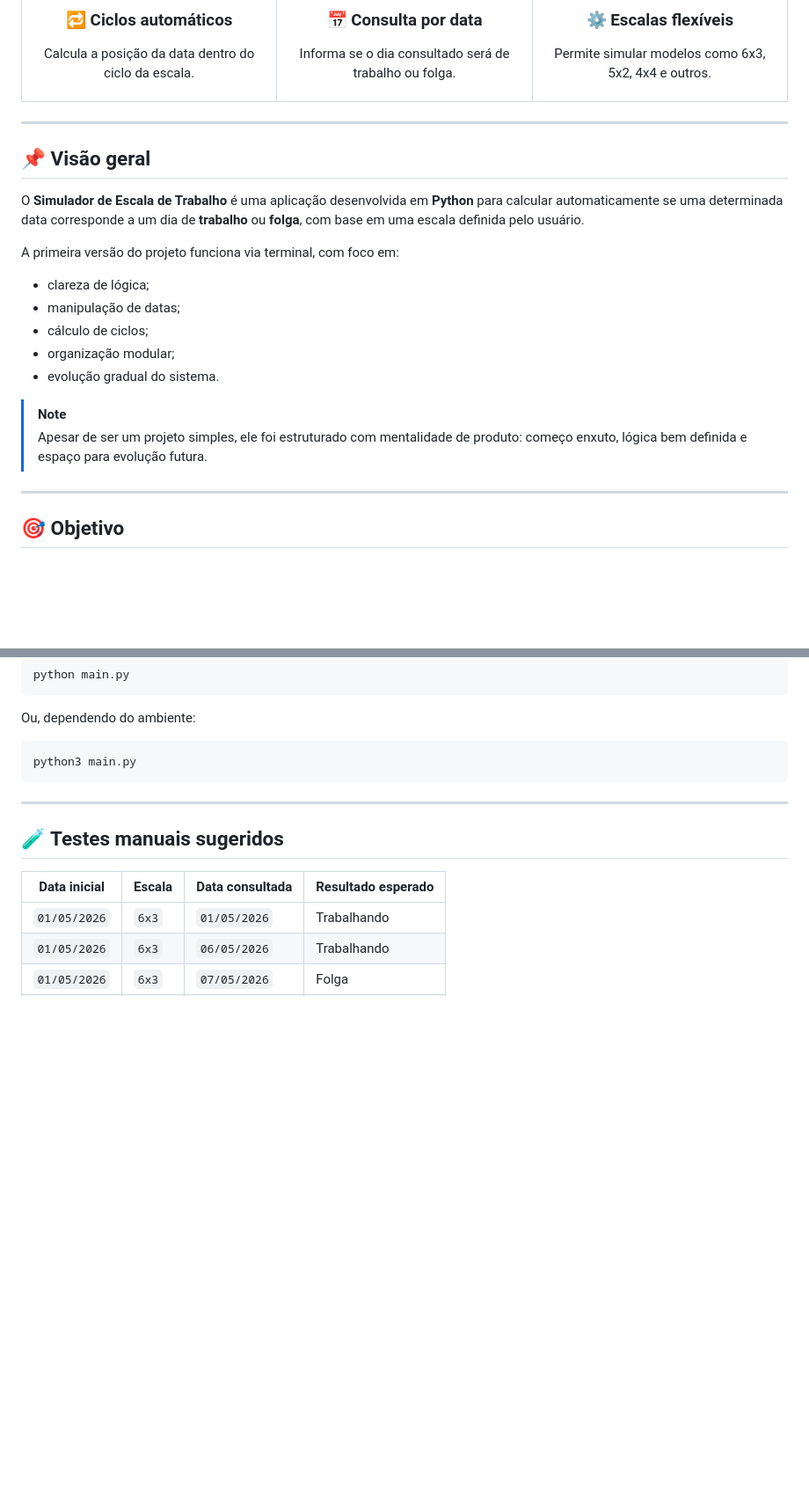
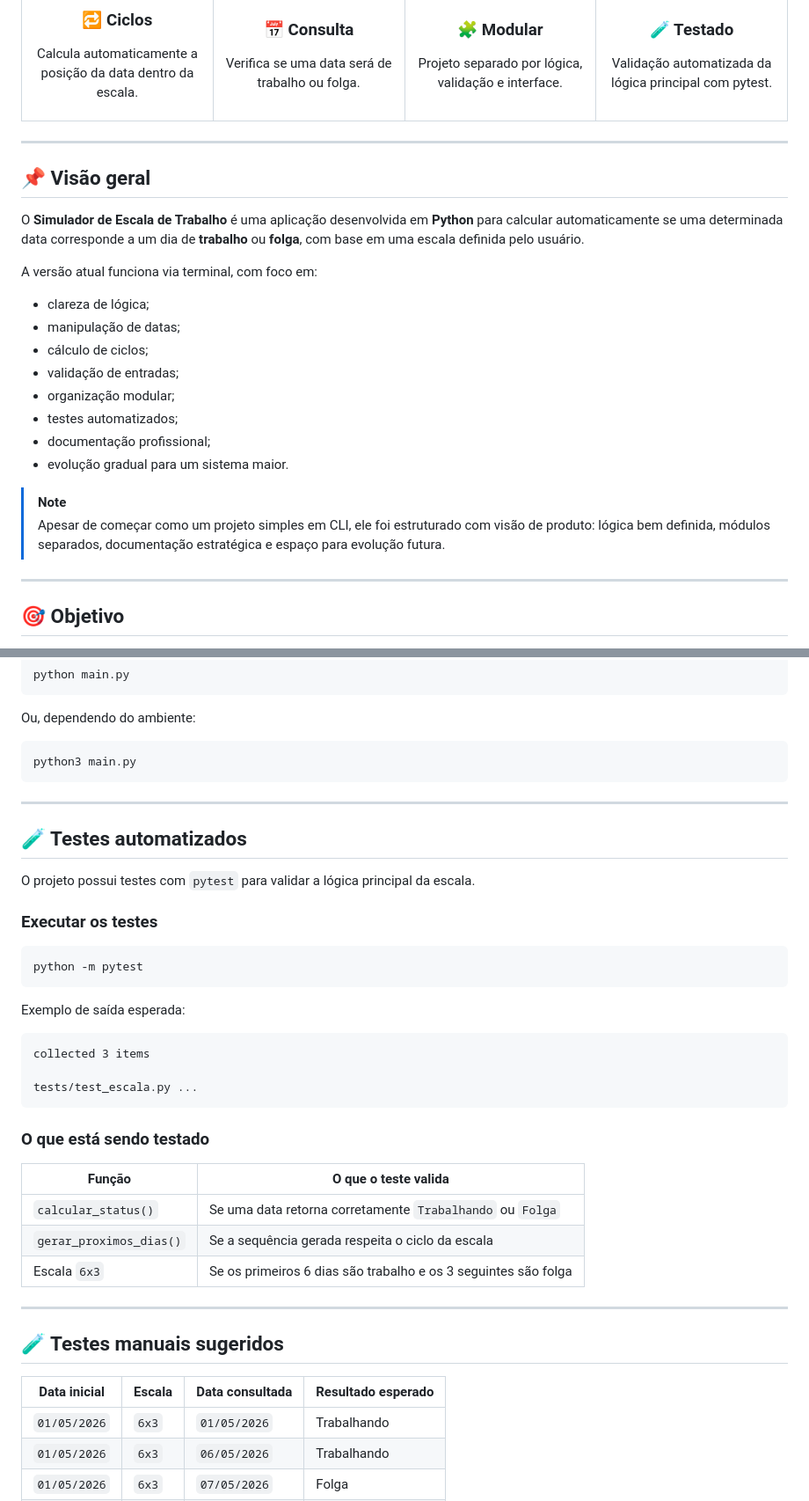
Before and after one commit to Dinox75/simulador-escala-trabalho, a Markdown page: README.md, 2 parts joined by grey strips. Shown at 88% size. GitHub-like rendering; blank space fills up the shorter version.

````diff
--- a/README.md
+++ b/README.md
@@ -19,17 +24,21 @@
 
 <table>
   <tr>
-    <td width="33%" align="center">
-      <h3>🔁 Ciclos automáticos</h3>
-      <p>Calcula a posição da data dentro do ciclo da escala.</p>
+    <td width="25%" align="center">
+      <h3>🔁 Ciclos</h3>
+      <p>Calcula automaticamente a posição da data dentro da escala.</p>
     </td>
-    <td width="33%" align="center">
-      <h3>📅 Consulta por data</h3>
-      <p>Informa se o dia consultado será de trabalho ou folga.</p>
+    <td width="25%" align="center">
+      <h3>📅 Consulta</h3>
+      <p>Verifica se uma data será de trabalho ou folga.</p>
     </td>
-    <td width="33%" align="center">
-      <h3>⚙️ Escalas flexíveis</h3>
-      <p>Permite simular modelos como 6x3, 5x2, 4x4 e outros.</p>
+    <td width="25%" align="center">
+      <h3>🧩 Modular</h3>
+      <p>Projeto separado por lógica, validação e interface.</p>
+    </td>
+    <td width="25%" align="center">
+      <h3>🧪 Testado</h3>
+      <p>Validação automatizada da lógica principal com pytest.</p>
     </td>
   </tr>
 </table>
@@ -40,16 +49,19 @@
 
 O **Simulador de Escala de Trabalho** é uma aplicação desenvolvida em **Python** para calcular automaticamente se uma determinada data corresponde a um dia de **trabalho** ou **folga**, com base em uma escala definida pelo usuário.
 
-A primeira versão do projeto funciona via terminal, com foco em:
+A versão atual funciona via terminal, com foco em:
 
 - clareza de lógica;
 - manipulação de datas;
 - cálculo de ciclos;
+- validação de entradas;
 - organização modular;
-- evolução gradual do sistema.
+- testes automatizados;
+- documentação profissional;
+- evolução gradual para um sistema maior.
 
 > [!NOTE]
-> Apesar de ser um projeto simples, ele foi estruturado com mentalidade de produto: começo enxuto, lógica bem definida e espaço para evolução futura.
+> Apesar de começar como um projeto simples em CLI, ele foi estruturado com visão de produto: lógica bem definida, módulos separados, documentação estratégica e espaço para evolução futura.
 
 ---
 
@@ -269,6 +307,34 @@ python3 main.py
 
 ---
 
+## 🧪 Testes automatizados
+
+O projeto possui testes com `pytest` para validar a lógica principal da escala.
+
+### Executar os testes
+
+```bash
+python -m pytest
+```
+
+Exemplo de saída esperada:
+
+```text
+collected 3 items
+
+tests/test_escala.py ...
+```
+
+### O que está sendo testado
+
+| Função | O que o teste valida |
+|-------|----------------------|
+| `calcular_status()` | Se uma data retorna corretamente `Trabalhando` ou `Folga` |
+| `gerar_proximos_dias()` | Se a sequência gerada respeita o ciclo da escala |
+| Escala `6x3` | Se os primeiros 6 dias são trabalho e os 3 seguintes são folga |
+
+---
+
 ## 🧪 Testes manuais sugeridos
 
 | Data inicial | Escala | Data consultada | Resultado esperado |
````
Also changed, not shown: other parts of README.md (+103 -41 lines).
